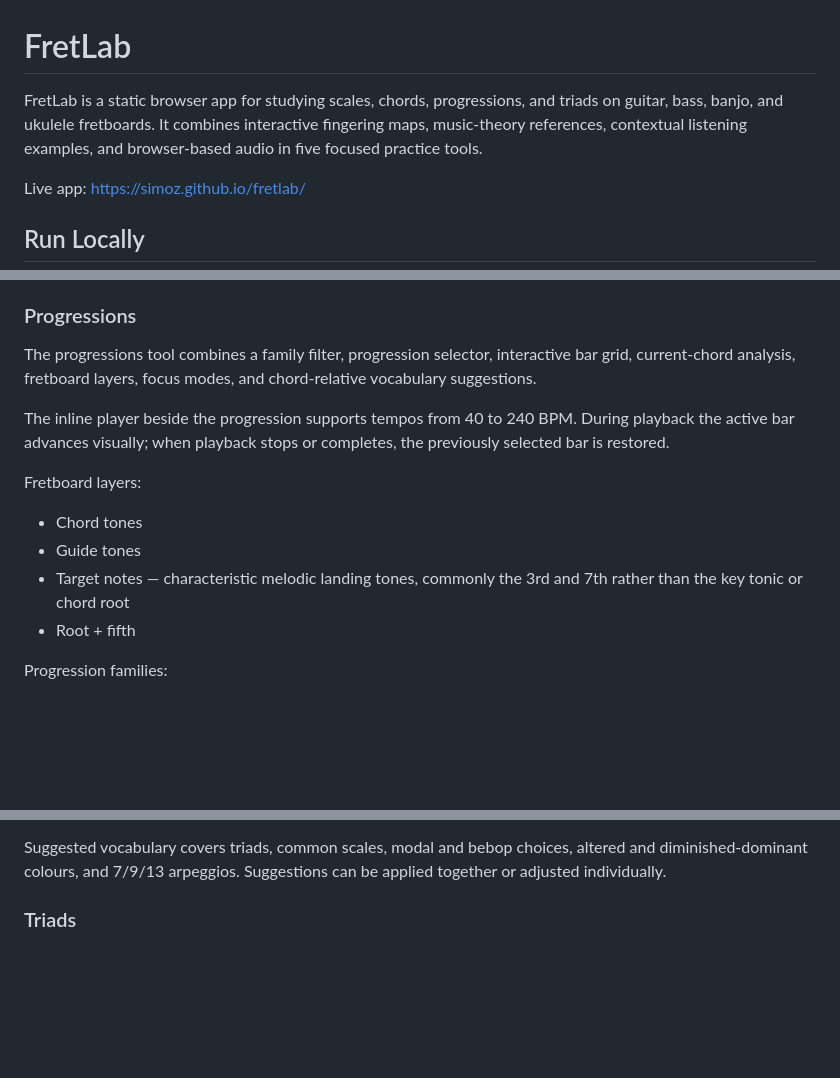
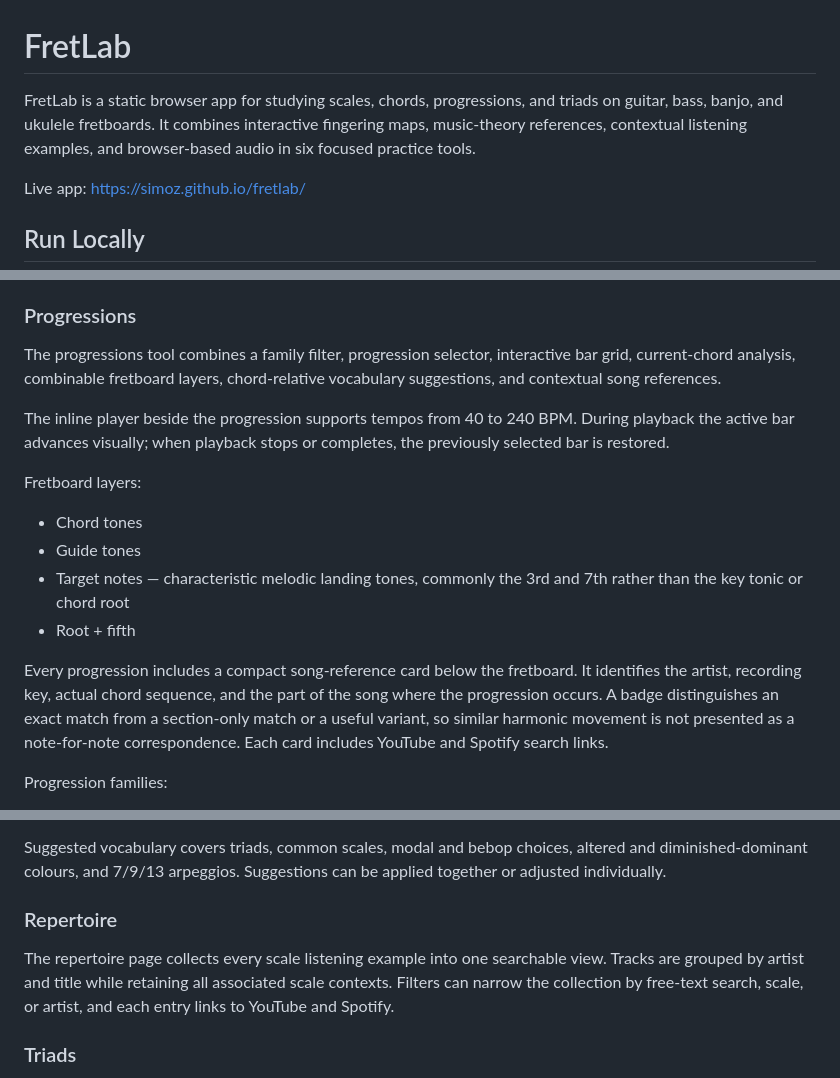
Before and after one commit to simoz/fretlab, a Markdown page: README.md, 3 parts joined by grey strips. Drawn GitHub-style; blank space fills up the shorter version.

```diff
--- a/README.md
+++ b/README.md
@@ -1,6 +1,6 @@
 # FretLab
 
-FretLab is a static browser app for studying scales, chords, progressions, and triads on guitar, bass, banjo, and ukulele fretboards. It combines interactive fingering maps, music-theory references, contextual listening examples, and browser-based audio in five focused practice tools.
+FretLab is a static browser app for studying scales, chords, progressions, and triads on guitar, bass, banjo, and ukulele fretboards. It combines interactive fingering maps, music-theory references, contextual listening examples, and browser-based audio in six focused practice tools.
 
 Live app: [https://simoz.github.io/fretlab/](https://simoz.github.io/fretlab/)
 
@@ -63,7 +64,7 @@ Included chord types:
 
 ### Progressions
 
-The progressions tool combines a family filter, progression selector, interactive bar grid, current-chord analysis, fretboard layers, focus modes, and chord-relative vocabulary suggestions.
+The progressions tool combines a family filter, progression selector, interactive bar grid, current-chord analysis, combinable fretboard layers, chord-relative vocabulary suggestions, and contextual song references.
 
 The inline player beside the progression supports tempos from 40 to 240 BPM. During playback the active bar advances visually; when playback stops or completes, the previously selected bar is restored.
 
@@ -73,6 +74,8 @@ Fretboard layers:
 - Guide tones
 - Target notes — characteristic melodic landing tones, commonly the 3rd and 7th rather than the key tonic or chord root
 - Root + fifth
+
+Every progression includes a compact song-reference card below the fretboard. It identifies the artist, recording key, actual chord sequence, and the part of the song where the progression occurs. A badge distinguishes an exact match from a section-only match or a useful variant, so similar harmonic movement is not presented as a note-for-note correspondence. Each card includes YouTube and Spotify search links.
 
 Progression families:
 
@@ -86,6 +89,10 @@ Progression families:
 - Advanced jazz: Coltrane cycle cell, Bird blues
 
 Suggested vocabulary covers triads, common scales, modal and bebop choices, altered and diminished-dominant colours, and 7/9/13 arpeggios. Suggestions can be applied together or adjusted individually.
+
+### Repertoire
+
+The repertoire page collects every scale listening example into one searchable view. Tracks are grouped by artist and title while retaining all associated scale contexts. Filters can narrow the collection by free-text search, scale, or artist, and each entry links to YouTube and Spotify.
 
 ### Triads
 
```
Also changed, not shown: other parts of README.md (+8 -5 lines).
